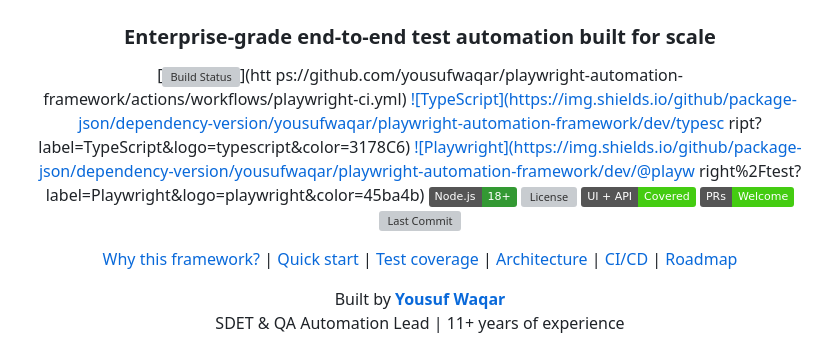
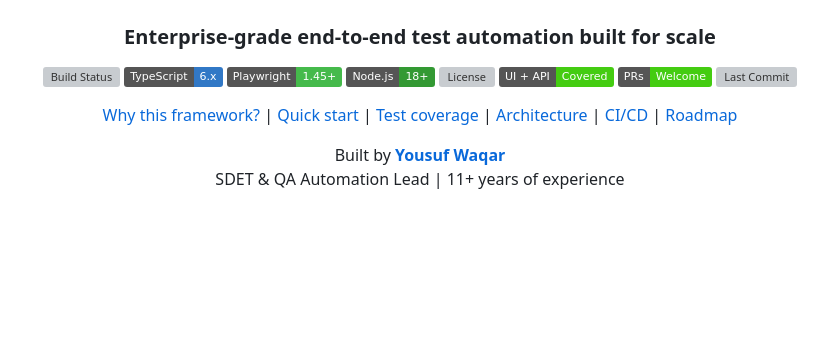
Before and after one commit to yousufwaqar/playwright-automation-framework, a Markdown page: README.md, the part around the change. GitHub-like rendering; badges without logos; blank space fills up the shorter version; grey boxes are pictures that could not be loaded.

Commit message:
Update badge links and styles in README.md

```diff
--- a/README.md
+++ b/README.md
@@ -4,12 +4,9 @@
 
 ### Enterprise-grade end-to-end test automation built for scale
 
-[![Build Status](https://github.com/yousufwaqar/playwright-automation-framework/actions/workflows/playwright-ci.yml/badge.svg)](htt
-ps://github.com/yousufwaqar/playwright-automation-framework/actions/workflows/playwright-ci.yml)
- [![TypeScript](https://img.shields.io/github/package-json/dependency-version/yousufwaqar/playwright-automation-framework/dev/typesc
-ript?label=TypeScript&logo=typescript&color=3178C6)](https://www.typescriptlang.org/)
- [![Playwright](https://img.shields.io/github/package-json/dependency-version/yousufwaqar/playwright-automation-framework/dev/@playw
-right%2Ftest?label=Playwright&logo=playwright&color=45ba4b)](https://playwright.dev/)
+[![Build Status](https://github.com/yousufwaqar/playwright-automation-framework/actions/workflows/playwright-ci.yml/badge.svg)](https://github.com/yousufwaqar/playwright-automation-framework/actions/workflows/playwright-ci.yml)
+[![TypeScript](https://img.shields.io/badge/TypeScript-6.x-3178C6?logo=typescript&logoColor=white)](https://www.typescriptlang.org/)
+[![Playwright](https://img.shields.io/badge/Playwright-1.45+-45ba4b?logo=playwright&logoColor=white)](https://playwright.dev/)
  [![Node.js](https://img.shields.io/badge/Node.js-18+-339933?logo=nodedotjs&logoColor=white)](https://nodejs.org/)
  [![License](https://img.shields.io/github/license/yousufwaqar/playwright-automation-framework?color=yellow)](./LICENSE)
  [![Tests](https://img.shields.io/badge/UI%20%2B%20API-Covered-success)](#test-coverage)
```
